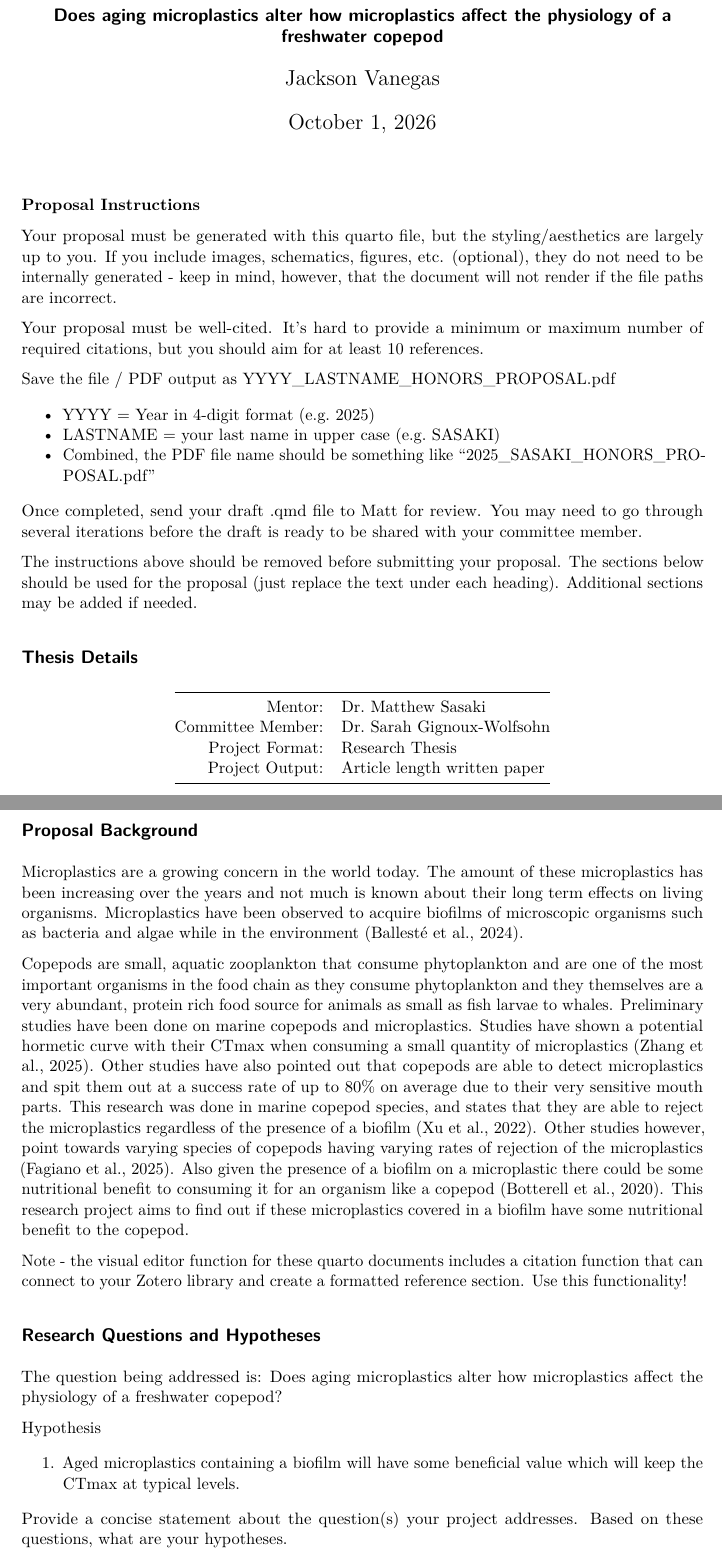
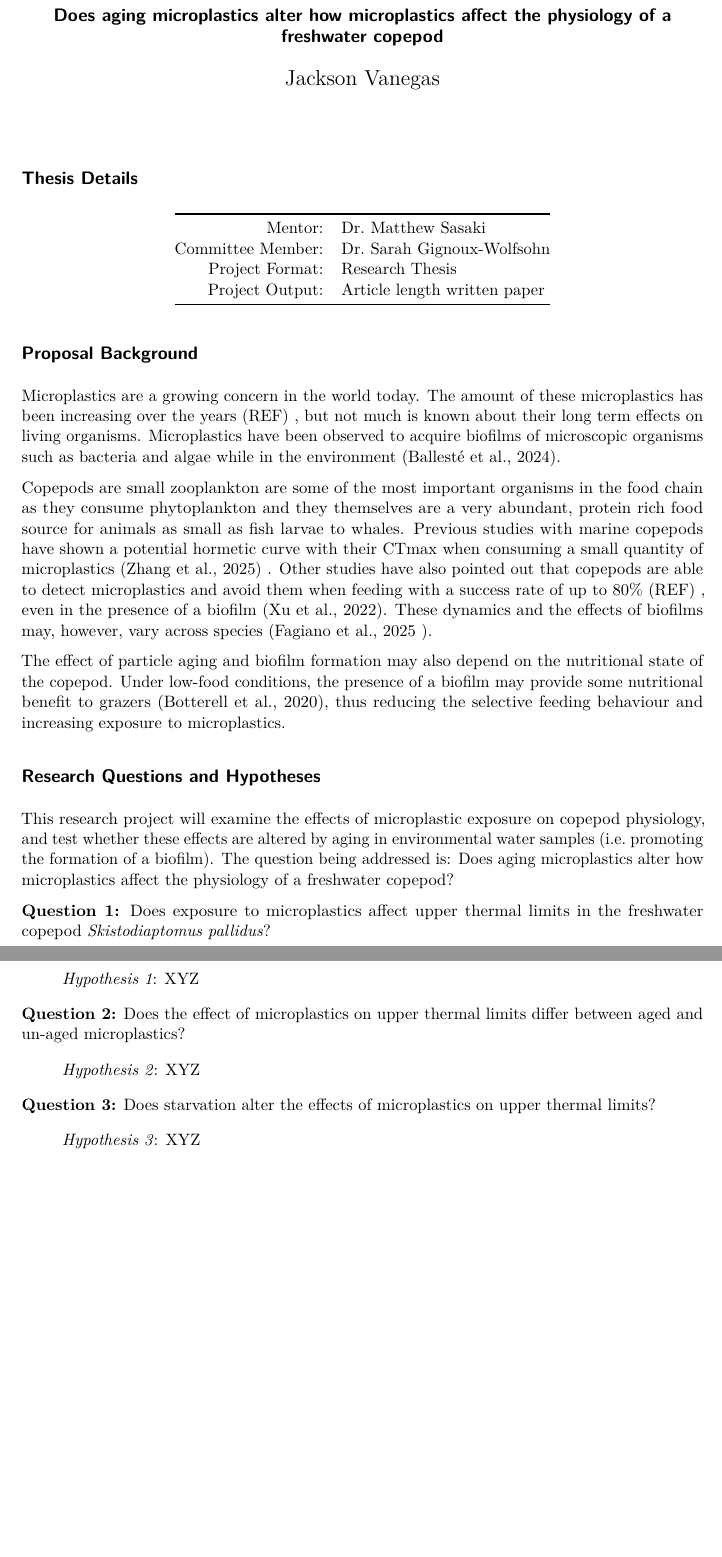
Before and after one commit to ZoopEcoEvo/microplastic_aging, a Quarto document (Background/honors_docs/2026_Vanegas_honors_proposal.qmd): two parts of pages 1 and 2 of 4 before the commit and two parts of pages 1 and 2 of 3 after it, joined at a grey line, cut so that both start at the same text, the shorter picture padded with empty space. Rendered offline with R 4.5, knitr and Pandoc in place of Quarto, then LaTeX, with nearby package versions; drawn as R Markdown's standard PDF in place of the format the file asks for.

Commit message:
Matt's initial comments on proposal

```diff
--- a/Background/honors_docs/2026_Vanegas_honors_proposal.qmd
+++ b/Background/honors_docs/2026_Vanegas_honors_proposal.qmd
@@ -13,18 +14,3 @@
-**Proposal Instructions**
-
-Your proposal must be generated with this quarto file, but the styling/aesthetics are largely up to you. If you include images, schematics, figures, etc. (optional), they do not need to be internally generated - keep in mind, however, that the document will not render if the file paths are incorrect.
-
-Your proposal must be well-cited. It's hard to provide a minimum or maximum number of required citations, but you should aim for at least 10 references.
-
-Save the file / PDF output as YYYY_LASTNAME_HONORS_PROPOSAL.pdf
-
-- YYYY = Year in 4-digit format (e.g. 2025)
-- LASTNAME = your last name in upper case (e.g. SASAKI)
-- Combined, the PDF file name should be something like "2025_SASAKI_HONORS_PROPOSAL.pdf"
-
-Once completed, send your draft .qmd file to Matt for review. You may need to go through several iterations before the draft is ready to be shared with your committee member.
-
-The instructions above should be removed before submitting your proposal. The sections below should be used for the proposal (just replace the text under each heading). Additional sections may be added if needed.
 
 ## Thesis Details
 
@@ -37,21 +23,31 @@
 
 ## Proposal Background
 
-Microplastics are a growing concern in the world today. The amount of these microplastics has been increasing over the years and not much is known about their long term effects on living organisms. Microplastics have been observed to acquire biofilms of microscopic organisms such as bacteria and algae while in the environment (Ballesté et al., 2024).
+Microplastics are a growing concern in the world today. <!--# Maybe more detail on what microplastics are? Size range, composition, etc. -->The amount of these microplastics has been increasing over the years (REF) <!--#  -->, but not much is known about their long term effects on living organisms. Microplastics have been observed to acquire <!--# change to "microbial biofilms under natural conditions (Ballesté et al. 2024)." -->biofilms of microscopic organisms such as bacteria and algae while in the environment (Ballesté et al., 2024).
 
-Copepods are small, aquatic zooplankton that consume phytoplankton and are one of the most important organisms in the food chain as they consume phytoplankton and they themselves are a very abundant, protein rich food source for animals as small as fish larvae to whales. Preliminary studies have been done on marine copepods and microplastics. Studies have shown a potential hormetic curve with their CTmax when consuming a small quantity of microplastics (Zhang et al., 2025). Other studies have also pointed out that copepods are able to detect microplastics and spit them out at a success rate of up to 80% on average due to their very sensitive mouth parts. This research was done in marine copepod species, and states that they are able to reject the microplastics regardless of the presence of a biofilm (Xu et al., 2022). Other studies however, point towards varying species of copepods having varying rates of rejection of the microplastics (Fagiano et al., 2025). Also given the presence of a biofilm on a microplastic there could be some nutritional benefit to consuming it for an organism like a copepod (Botterell et al., 2020). This research project aims to find out if these microplastics covered in a biofilm have some nutritional benefit to the copepod.
+Copepods are small zooplankton are some of the most important organisms in the food chain as they consume phytoplankton and they themselves are a very abundant, protein rich food source for animals as small as fish larvae to whales. <!--# Needs a bridge statement to link copepods to microplastics - "Given their important role in foodwebs, how copepods respond to increasing exposure to microplastics will have strong effects on XYZ" or something like that --> Previous studies with marine copepods have shown a potential hormetic <!--# make sure to define this --> curve with their CTmax when consuming a small quantity of microplastics (Zhang et al., 2025) <!--# is this paper in the zotero? Seems interesting and would love to read it, but can't find it-->. Other studies have also pointed out that copepods are able to detect microplastics and avoid them when feeding with a success rate of up to 80% (REF) <!--#  -->, <!--# I condensed these sentences here -->even in the presence of a biofilm (Xu et al., 2022). These dynamics and the effects of biofilms may, however, vary across species (Fagiano et al., 2025 <!--# changed the sentence a bit - does this paper address biofilm effect or just the selective feeding? -->).
 
-Note - the visual editor function for these quarto documents includes a citation function that can connect to your Zotero library and create a formatted reference section. Use this functionality!
+<!--# I think a new paragraph here dealing with starvation effects is useful -->
+
+The effect of particle aging and biofilm formation may also depend on the nutritional state of the copepod. Under low-food conditions, the presence of a biofilm may provide some nutritional benefit to grazers (Botterell et al., 2020), thus reducing the selective feeding behaviour and increasing exposure to microplastics.
 
 ## Research Questions and Hypotheses
 
-The question being addressed is: Does aging microplastics alter how microplastics affect the physiology of a freshwater copepod?
+This research project will examine the effects of microplastic exposure on copepod physiology, and test whether these effects are altered by aging in environmental water samples (i.e. promoting the formation of a biofilm). <!--# Moved this sentence here from the end of the last section -->The question being addressed is: Does aging microplastics alter how microplastics affect the physiology of a freshwater copepod? <!--# I think this sentence should be: "We have three primary questions: -->
 
-Hypothesis
+<!--# For this section, can we organize it as Question and hypothesis? -->
 
-1.  Aged microplastics containing a biofilm will have some beneficial value which will keep the CTmax at typical levels.
+**Question 1:** Does exposure to microplastics affect upper thermal limits in the freshwater copepod *Skistodiaptomus pallidus*?
 
-Provide a concise statement about the question(s) your project addresses. Based on these questions, what are your hypotheses.
+> *Hypothesis 1*: XYZ
+
+**Question 2:** Does the effect of microplastics on upper thermal limits differ between aged and un-aged microplastics?
+
+> *Hypothesis 2*: XYZ
+
+**Question 3:** Does starvation alter the effects of microplastics on upper thermal limits?
+
+> *Hypothesis 3*: XYZ
 
 ## Experimental Design
 
```
Also changed, not shown: Background/honors_docs/.quarto/typst/available-fonts.json (added), Background/honors_docs/2026_Vanegas_honors_proposal.pdf (added), Background/honors_docs/images/Experimental-Design.png (renamed from Output/Figures/Experimental-Design.png), Background/honors_docs/2026_Vanegas_honors_proposal.qmd (15 more changed lines).
